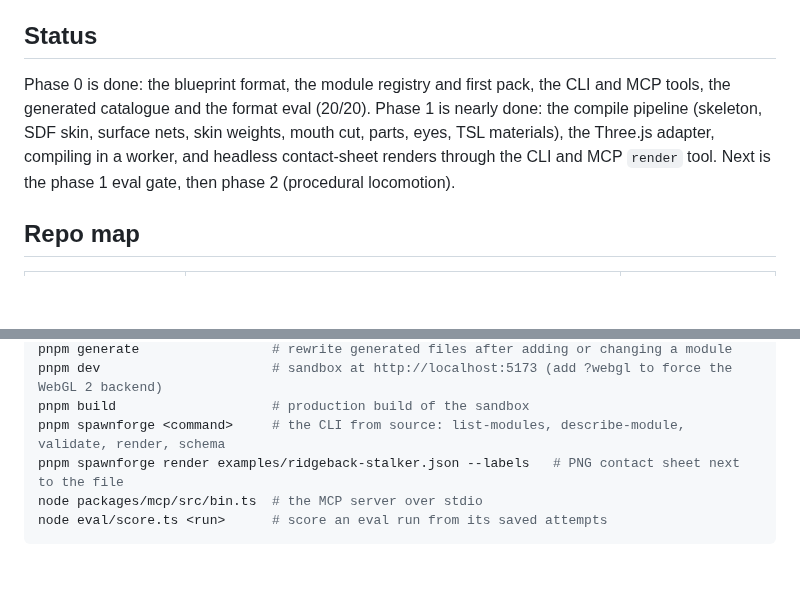
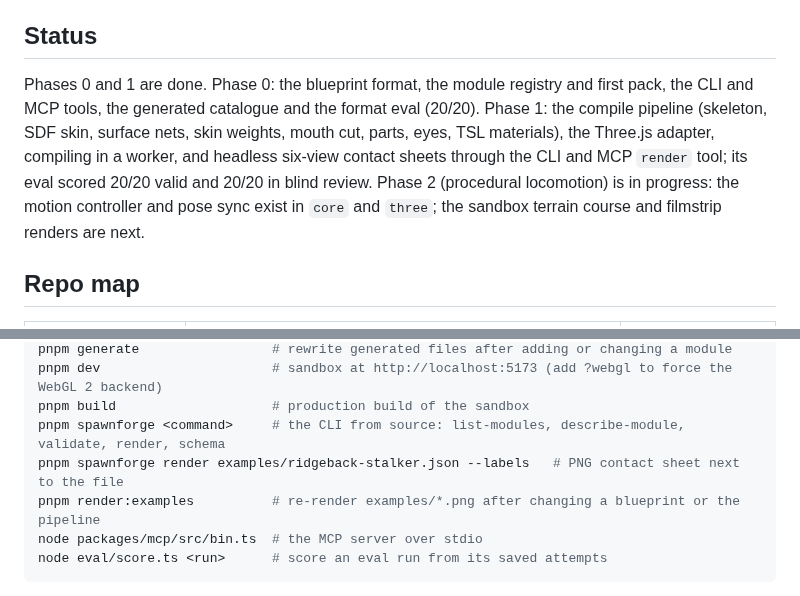
Before and after one commit to michaelcrosato/Spawnforge, a Markdown page: AGENTS.md, 2 parts joined by grey strips. Drawn GitHub-style; blank space fills up the shorter version.

````diff
--- a/AGENTS.md
+++ b/AGENTS.md
@@ -9,11 +9,13 @@ is the contract.
 
 ## Status
 
-Phase 0 is done: the blueprint format, the module registry and first pack, the CLI and MCP tools,
-the generated catalogue and the format eval (20/20). Phase 1 is nearly done: the compile pipeline
-(skeleton, SDF skin, surface nets, skin weights, mouth cut, parts, eyes, TSL materials), the
-Three.js adapter, compiling in a worker, and headless contact-sheet renders through the CLI and
-MCP `render` tool. Next is the phase 1 eval gate, then phase 2 (procedural locomotion).
+Phases 0 and 1 are done. Phase 0: the blueprint format, the module registry and first pack, the
+CLI and MCP tools, the generated catalogue and the format eval (20/20). Phase 1: the compile
+pipeline (skeleton, SDF skin, surface nets, skin weights, mouth cut, parts, eyes, TSL materials),
+the Three.js adapter, compiling in a worker, and headless six-view contact sheets through the CLI
+and MCP `render` tool; its eval scored 20/20 valid and 20/20 in blind review. Phase 2
+(procedural locomotion) is in progress: the motion controller and pose sync exist in `core` and
+`three`; the sandbox terrain course and filmstrip renders are next.
 
 ## Repo map
 
@@ -44,6 +46,7 @@ pnpm dev                      # sandbox at http://localhost:5173 (add ?webgl to
 pnpm build                    # production build of the sandbox
 pnpm spawnforge <command>     # the CLI from source: list-modules, describe-module, validate, render, schema
 pnpm spawnforge render examples/ridgeback-stalker.json --labels   # PNG contact sheet next to the file
+pnpm render:examples          # re-render examples/*.png after changing a blueprint or the pipeline
 node packages/mcp/src/bin.ts  # the MCP server over stdio
 node eval/score.ts <run>      # score an eval run from its saved attempts
 ```
````
Also changed, not shown: README.md (+9 -5 lines), examples/README.md (+1 -1 lines), examples/bog-troll.png (added), examples/ember-beetle.png (added), examples/reed-viper.png (added), examples/ridgeback-stalker.png (added), 10 other files.
